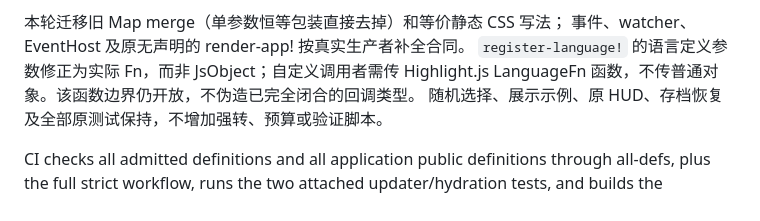
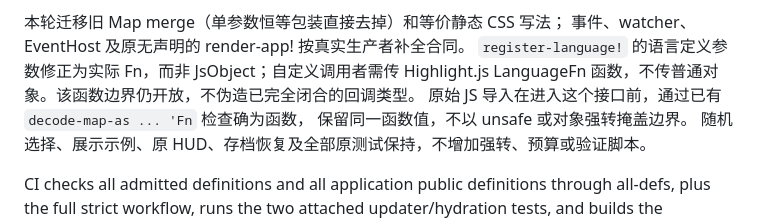
Before and after one commit to clojure-china/clojure-script.org, a Markdown page: README.md, the part around the change. GitHub-like rendering.

Commit message:
说明原始 JS 语言函数的受检入口

```diff
--- a/README.md
+++ b/README.md
@@ -41,6 +41,8 @@ when restored. Startup still chooses a random showcase, as before.
 事件、watcher、EventHost 及原无声明的 render-app! 按真实生产者补全合同。
 `register-language!` 的语言定义参数修正为实际 Fn，而非 JsObject；自定义调用者需传
 Highlight.js LanguageFn 函数，不传普通对象。该函数边界仍开放，不伪造已完全闭合的回调类型。
+原始 JS 导入在进入这个接口前，通过已有 `decode-map-as ... 'Fn` 检查确为函数，
+保留同一函数值，不以 unsafe 或对象强转掩盖边界。
 随机选择、展示示例、原 HUD、存档恢复及全部原测试保持，不增加强转、预算或验证脚本。
 
 CI checks all admitted definitions and all application public definitions through all-defs, plus the full strict workflow,
```
